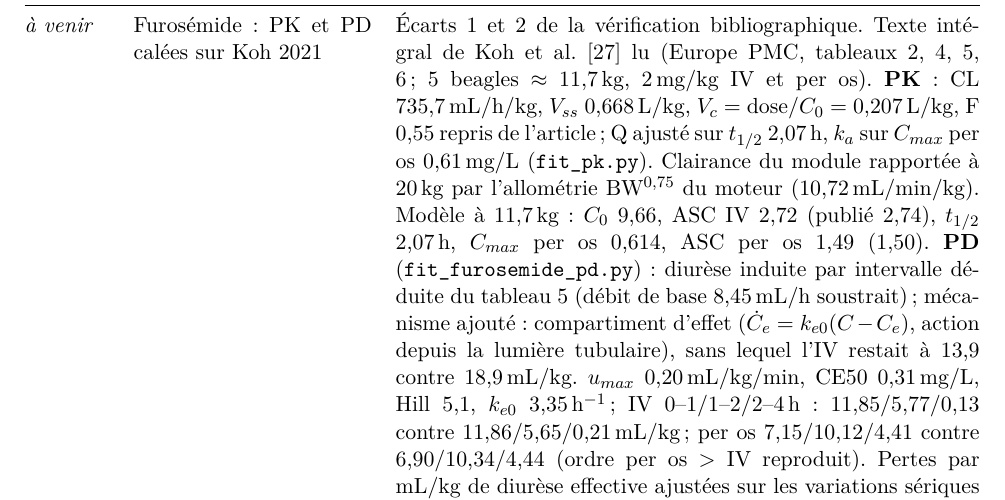
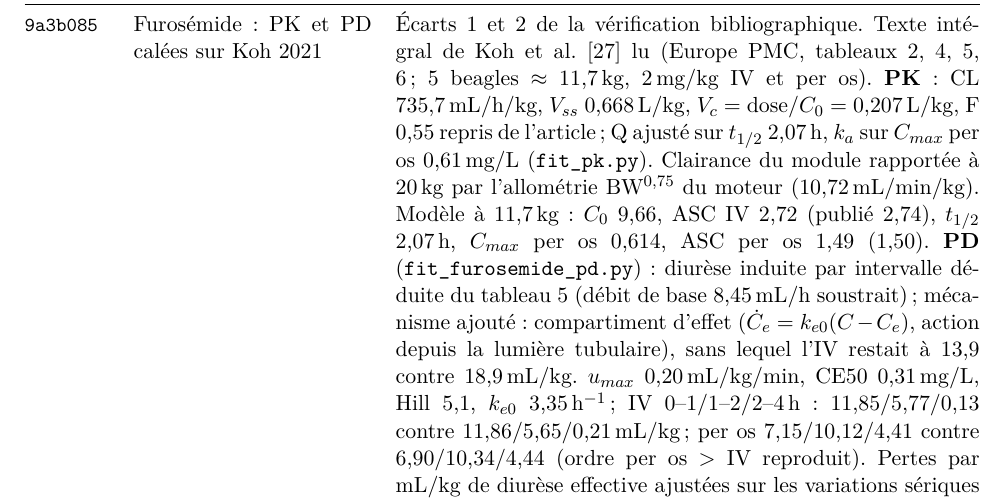
Before and after one commit to vinlmoe/VetTwin, a LaTeX document (vetsim-kit/docs/journal/journal.tex): part of page 8 of 15, cut so that both start at the same text. Compiled offline with pdfLaTeX.

Commit message:
Journal : hash de la correction du furosémide
Co-Authored-By: Claude Opus 5.5 <noreply@anthropic.com>

```diff
--- a/vetsim-kit/docs/journal/journal.tex
+++ b/vetsim-kit/docs/journal/journal.tex
@@ -80,7 +80,7 @@ Chaque entrée indique le commit, ce qui a été fait, la vérification qui fait
 \commit{741b34b} & Forme des ondes de l'ECG & Validé par l'utilisateur. Constantes de forme de \texttt{signals.py} et \texttt{signals.rs} seulement (physiologie, conduction et intervalles inchangés) : P $\sigma$ 22 $\to$ 10,5\,ms ; R, Q et S resserrés pour que le QRS visible égale le paramètre \texttt{qrs} ; QRS ventriculaire visible = $2{,}2\times$\texttt{qrs} ; T 45 $\to$ 25\,ms (segment ST isoélectrique, placeholder D) ; P élargie de 25\,\% par mmol/L de K au-delà de 6 (placeholder D) ; ondes f d'amplitude proportionnelle à l'intervalle depuis l'activation atriale précédente (variabilité issue de la conduction, sans tirage). Mesuré sur le tracé, chien sain : P 42, PR 112, QRS 44, QT 202\,ms, toutes dans les plages publiées \citep{lerdweeraphon2020,bispo2025} ; à K 7,35, P passe à 52\,ms. Vérifié : nouvelle fixture de l'ECG construit depuis la conduction (8 séquences), Rust~=~Python à $10^{-9}$, contrôle d'échec et 3 mutations sur 3 détectées ; fixture M6 régénérée. \ecart{Toujours pas de perte de P ni de bloc à K 7,35 (seuils de la conduction).}\\
 \commit{741b34b} & Extrasystoles non productives & Remarque de l'utilisateur : les ESV précoces devraient être non productives. Constat : le volume éjecté ne dépendait que du remplissage (ESV à RR 0,30\,s : encore 4\,mL, en partie la queue de la systole précédente) ; et la mesure par battement prenait \texttt{max}$-$\texttt{min} du volume VG jusqu'au battement suivant, si bien que le remplissage de la pause gonflait le VES de l'ESV (47\,mL affichés pour 25\,mL éjectés). Mécanismes ajoutés (\texttt{physio.beat\_schedule}, port \texttt{hemo::beat\_schedule}) : amplitude d'élastance active $c_i$ propre à chaque battement, $P = c\,e\,E_{es}(V-V_0) + (1-e)\,P_{\mathrm{passive}}$. (1)~Relation force-intervalle par recirculation du Ca$^{2+}$ à deux compartiments du réticulum \citep{schouten1987,wier1986} : libération $u(1-e^{-d/\tau})$, $d$ = temps depuis la fin de la systole précédente, recapture d'une fraction $\rho$ ; libération 1 en rythme régulier à toute fréquence. Restitution mécanique (ESV précoce faible) et potentialisation post-extrasystolique \citep{cooper1993} en émergent. (2)~Dyssynchronie des battements à QRS large (ectopiques, échappements ventriculaires), activés hors Purkinje \citep{prinzen1999} : $c \times$ \texttt{ees\_wide}. Paramètres \texttt{ca\_tau} 0,2\,s, \texttt{ca\_recirc} 0,6, \texttt{ees\_wide} 0,8 (placeholders D). Mesure corrigée : VTS = minimum sur la contraction du battement, VTD = maximum avant ce minimum. Résultat (ESV 0,8) : ESV couplée à 0,43\,s : $c=0{,}52$, VES 0 (non productive) ; ESV tardive (0,65\,s) : 38\,mL ; battement post-pause $c=1{,}21$, 58\,mL contre 40. Rythme régulier inchangé. Vérification : conformance 1466/1466, \texttt{check\_params} 12075/12075, nouveau test \texttt{force\_interval.rs}, golden et fixtures régénérés depuis la référence. \ecart{Valeurs des trois paramètres non sourcées (aucune donnée canine chiffrée lue).}\\
 \commit{741b34b} & Sons battement par battement, pressions alignées, systole & Auscultation battement par battement (\texttt{pcg\_beats.py}, port \texttt{synthesize\_pcg\_beats}) : B1, B2, B3 et souffle de chaque battement suivent son hémodynamique propre (FA : B1 d'intensité variable, déficit de pouls audible) ; Rust~=~Python à $10^{-9}$. Pressions de la vue patient alignées sur l'ECG battement par battement (\texttt{beat\_pressures}). Systole raccourcie, décision de l'utilisateur : $t_s = 0{,}325\sqrt{T}$ (au lieu de 0,37), B1$\to$B2 $\approx$ 244\,ms à RR 0,57\,s (beagles 236--251\,ms, $n=14$). Golden et fixtures régénérés : conformance 1466/1466, paramètres 12075/12075, \texttt{cargo test} vert, calibration Rust/Python 164/164 (LF/HF en écart déclaré). Acceptance PCG : la référence Python suit désormais la même chaîne battement par battement que le Rust (auparavant l'ancienne synthèse périodique, d'où un faux écart d'équivalence à FC 72) ; 300 graines ; Rust équivalent sur toutes les métriques ; B2~$>$~B1 passe (83\,\%, contre 75\,\% avant). \ecart{Écarts de la référence : B1$\to$B2 0,267\,s à FC 90 (cible 0,15--0,25 ; 0,275 avant), diastole/systole 1,23 à FC 90 et 1,75 à FC 72 (cible $>1{,}8$).} \ecart{PAM saine 109,4 (cible 103) ; LF/HF 0,162 contre $0{,}28\pm0{,}11$ \citep{bogucki2015} : écart connu déclaré dans \texttt{signal\_properties.rs} (cible inchangée, borne $\pm2$ ET), décision de l'utilisateur.} Fixture de toxicité régénérée ; \texttt{cargo fmt}. Référence de l'auscultation : voir \commit{6e5f37a} (300 graines, référence battement par battement).\\
-\textit{à venir} & Furosémide : PK et PD calées sur Koh 2021 & Écarts 1 et 2 de la vérification bibliographique. Texte intégral de \citet{koh2021} lu (Europe PMC, tableaux 2, 4, 5, 6 ; 5 beagles $\approx$ 11,7\,kg, 2\,mg/kg IV et per os). \textbf{PK} : CL 735,7\,mL/h/kg, $V_{ss}$ 0,668\,L/kg, $V_c$ = dose/$C_0$ = 0,207\,L/kg, F 0,55 repris de l'article ; Q ajusté sur $t_{1/2}$ 2,07\,h, $k_a$ sur $C_{max}$ per os 0,61\,mg/L (\texttt{fit\_pk.py}). Clairance du module rapportée à 20\,kg par l'allométrie BW$^{0,75}$ du moteur (10,72\,mL/min/kg). Modèle à 11,7\,kg : $C_0$ 9,66, ASC IV 2,72 (publié 2,74), $t_{1/2}$ 2,07\,h, $C_{max}$ per os 0,614, ASC per os 1,49 (1,50). \textbf{PD} (\texttt{fit\_furosemide\_pd.py}) : diurèse induite par intervalle déduite du tableau 5 (débit de base 8,45\,mL/h soustrait) ; mécanisme ajouté : compartiment d'effet ($\dot C_e = k_{e0}(C-C_e)$, action depuis la lumière tubulaire), sans lequel l'IV restait à 13,9 contre 18,9\,mL/kg. $u_{max}$ 0,20\,mL/kg/min, CE50 0,31\,mg/L, Hill 5,1, $k_{e0}$ 3,35\,h$^{-1}$ ; IV 0--1/1--2/2--4\,h : 11,85/5,77/0,13 contre 11,86/5,65/0,21\,mL/kg ; per os 7,15/10,12/4,41 contre 6,90/10,34/4,44 (ordre per os $>$ IV reproduit). Pertes par mL/kg de diurèse effective ajustées sur les variations sériques 1--8\,h des deux voies (tableau 4) : Cl$^-$ 0,236 (au lieu de 0,5), Na$^+$ 0,073 (au lieu de 0,3), K$^+$ 0,034. Contrôle physique (tableau 6, urine induite : Na 122, K 19,5, Cl 79,5\,mmol/L) : volumes apparents K 0,73\,L/kg (tampon intracellulaire), Cl 0,34\,L/kg (extracellulaire). \textbf{Récupération du K$^+$} : nouvel état $U_K$ ($\tau_K$ = 8\,h, paramètre \texttt{tau\_k\_h}), car le K$^+$ est inchangé à 24\,h après 5\,h de perfusion \citep{adin2021} alors que le Cl$^-$ reste bas ; aucune variation notable sur 4 semaines de furosémide chez le chien sain \citep{roudebush1994}, résumé. Résultat en prises répétées (20\,kg, 2\,mg/kg per os toutes les 12\,h, jours 7--14) : K 3,2--3,8 au lieu de 2,5--3,0. Calibration PK : cibles du RCP Noah et $t_{1/2}$ 1,25\,h (attribué à tort à Koh 2021) remplacés par les valeurs de Koh 2021 au poids de l'étude. API, CLI (\texttt{--UK}), autotest web : $U_K$ ajouté. Vérifié : CI locale complète (golden 1466/1466, fixtures M4 et toxicité régénérées, calibration Rust/Python, auscultation), navigateur 1386/1386. \ecart{$T_{max}$ per os 0,5\,h (publié 1 ; 0,5--1,5) et $t_{1/2}$ apparente per os 1,5\,h (publié 3,44) : absorption d'ordre 1 ; $\Delta$Na 8\,h $-1{,}0$ (IV, publié $-2{,}7$, non significatif) ; $\tau_K$ = 8\,h est un compromis (Koh 2021 seul donne 24\,h, Adin 2021 seul $\leq$ 6\,h) ; \texttt{tau\_refill\_h}, \texttt{tau\_elect\_h}, \texttt{f\_plasma} restent des placeholders.}\\
+\commit{9a3b085} & Furosémide : PK et PD calées sur Koh 2021 & Écarts 1 et 2 de la vérification bibliographique. Texte intégral de \citet{koh2021} lu (Europe PMC, tableaux 2, 4, 5, 6 ; 5 beagles $\approx$ 11,7\,kg, 2\,mg/kg IV et per os). \textbf{PK} : CL 735,7\,mL/h/kg, $V_{ss}$ 0,668\,L/kg, $V_c$ = dose/$C_0$ = 0,207\,L/kg, F 0,55 repris de l'article ; Q ajusté sur $t_{1/2}$ 2,07\,h, $k_a$ sur $C_{max}$ per os 0,61\,mg/L (\texttt{fit\_pk.py}). Clairance du module rapportée à 20\,kg par l'allométrie BW$^{0,75}$ du moteur (10,72\,mL/min/kg). Modèle à 11,7\,kg : $C_0$ 9,66, ASC IV 2,72 (publié 2,74), $t_{1/2}$ 2,07\,h, $C_{max}$ per os 0,614, ASC per os 1,49 (1,50). \textbf{PD} (\texttt{fit\_furosemide\_pd.py}) : diurèse induite par intervalle déduite du tableau 5 (débit de base 8,45\,mL/h soustrait) ; mécanisme ajouté : compartiment d'effet ($\dot C_e = k_{e0}(C-C_e)$, action depuis la lumière tubulaire), sans lequel l'IV restait à 13,9 contre 18,9\,mL/kg. $u_{max}$ 0,20\,mL/kg/min, CE50 0,31\,mg/L, Hill 5,1, $k_{e0}$ 3,35\,h$^{-1}$ ; IV 0--1/1--2/2--4\,h : 11,85/5,77/0,13 contre 11,86/5,65/0,21\,mL/kg ; per os 7,15/10,12/4,41 contre 6,90/10,34/4,44 (ordre per os $>$ IV reproduit). Pertes par mL/kg de diurèse effective ajustées sur les variations sériques 1--8\,h des deux voies (tableau 4) : Cl$^-$ 0,236 (au lieu de 0,5), Na$^+$ 0,073 (au lieu de 0,3), K$^+$ 0,034. Contrôle physique (tableau 6, urine induite : Na 122, K 19,5, Cl 79,5\,mmol/L) : volumes apparents K 0,73\,L/kg (tampon intracellulaire), Cl 0,34\,L/kg (extracellulaire). \textbf{Récupération du K$^+$} : nouvel état $U_K$ ($\tau_K$ = 8\,h, paramètre \texttt{tau\_k\_h}), car le K$^+$ est inchangé à 24\,h après 5\,h de perfusion \citep{adin2021} alors que le Cl$^-$ reste bas ; aucune variation notable sur 4 semaines de furosémide chez le chien sain \citep{roudebush1994}, résumé. Résultat en prises répétées (20\,kg, 2\,mg/kg per os toutes les 12\,h, jours 7--14) : K 3,2--3,8 au lieu de 2,5--3,0. Calibration PK : cibles du RCP Noah et $t_{1/2}$ 1,25\,h (attribué à tort à Koh 2021) remplacés par les valeurs de Koh 2021 au poids de l'étude. API, CLI (\texttt{--UK}), autotest web : $U_K$ ajouté. Vérifié : CI locale complète (golden 1466/1466, fixtures M4 et toxicité régénérées, calibration Rust/Python, auscultation), navigateur 1386/1386. \ecart{$T_{max}$ per os 0,5\,h (publié 1 ; 0,5--1,5) et $t_{1/2}$ apparente per os 1,5\,h (publié 3,44) : absorption d'ordre 1 ; $\Delta$Na 8\,h $-1{,}0$ (IV, publié $-2{,}7$, non significatif) ; $\tau_K$ = 8\,h est un compromis (Koh 2021 seul donne 24\,h, Adin 2021 seul $\leq$ 6\,h) ; \texttt{tau\_refill\_h}, \texttt{tau\_elect\_h}, \texttt{f\_plasma} restent des placeholders.}\\
 \bottomrule
 \end{longtable}
 
```
Also changed, not shown: vetsim-kit/docs/journal/journal.pdf.
